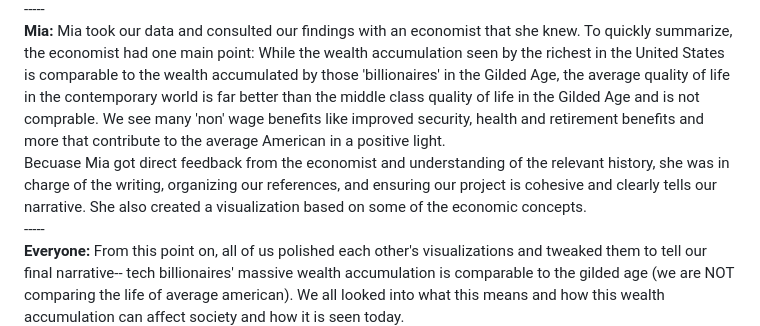
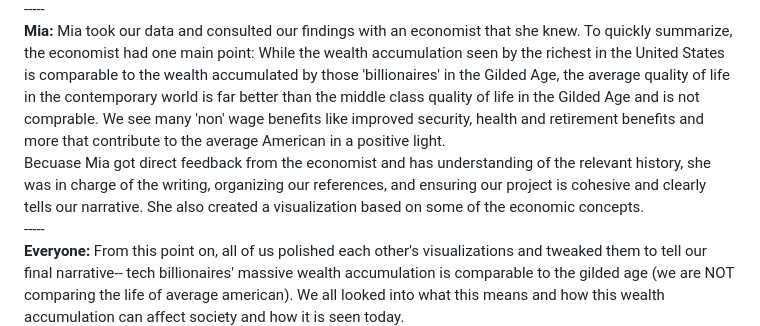
Before and after one commit to aaronlewis04/471_final, a Markdown page: README.md, the part around the change. GitHub-like rendering.

Commit message:
Update README.md grammar fix

```diff
--- a/README.md
+++ b/README.md
@@ -8,7 +8,7 @@ When all of us met, one thing we agreed on is the increasing awareness of the we
 **Justin and Ezra:** After idenfifying the existence of large scale tech sector growth and billionaires accumulating wealth, the next step Justin and Ezra accomplished is comparing elements of society from both the contemporary age vs. the Gilded Age. This includes tax paid by the middle class and bilionaires, the wealth distribution based on percentiles of wealth, and influence over the masses. Because this data can be ambiguous and hard to interpret, the goal with this data was again to prove the existance of growth and presence of technology billionaires within the United States. The next thing that we decided to do from this point is to consult with an economist from the University of Maryland.\
 ----- \
 **Mia:** Mia took our data and consulted our findings with an economist that she knew. To quickly summarize, the economist had one main point: While the wealth accumulation seen by the richest in the United States is comparable to the wealth accumulated by those 'billionaires' in the Gilded Age, the average quality of life in the contemporary world is far better than the middle class quality of life in the Gilded Age and is not comprable. We see many 'non' wage benefits like improved security, health and retirement benefits and more that contribute to the average American in a positive light.\
-Becuase Mia got direct feedback from the economist and understanding of the relevant history, she was in charge of the writing, organizing our references, and ensuring our project is cohesive and clearly tells our narrative. She also created a visualization based on some of the economic concepts.\
+Becuase Mia got direct feedback from the economist and has understanding of the relevant history, she was in charge of the writing, organizing our references, and ensuring our project is cohesive and clearly tells our narrative. She also created a visualization based on some of the economic concepts.\
 ----- \
 **Everyone:** From this point on, all of us polished each other's visualizations and tweaked them to tell our final narrative-- tech billionaires' massive wealth accumulation is comparable to the gilded age (we are NOT comparing the life of average american). We all looked into what this means and how this wealth accumulation can affect society and how it is seen today.
 ## Integration Using Github and Github Pages
```
